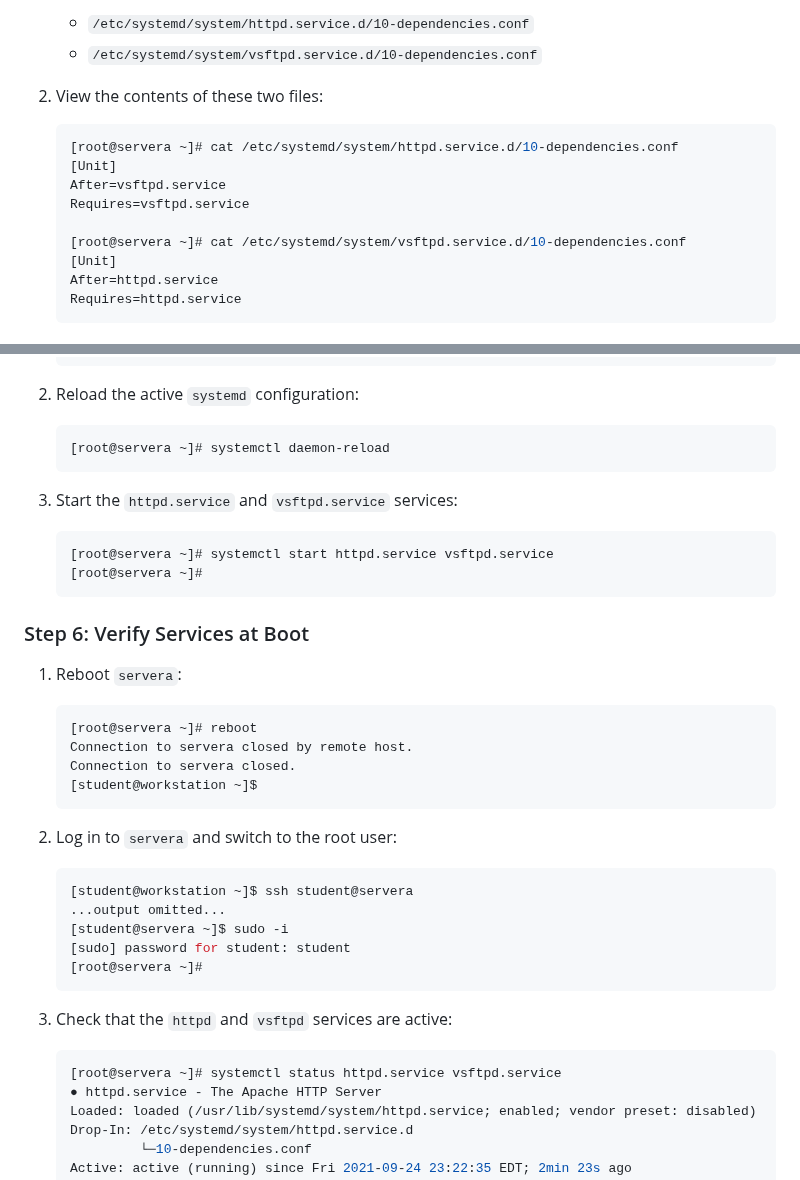
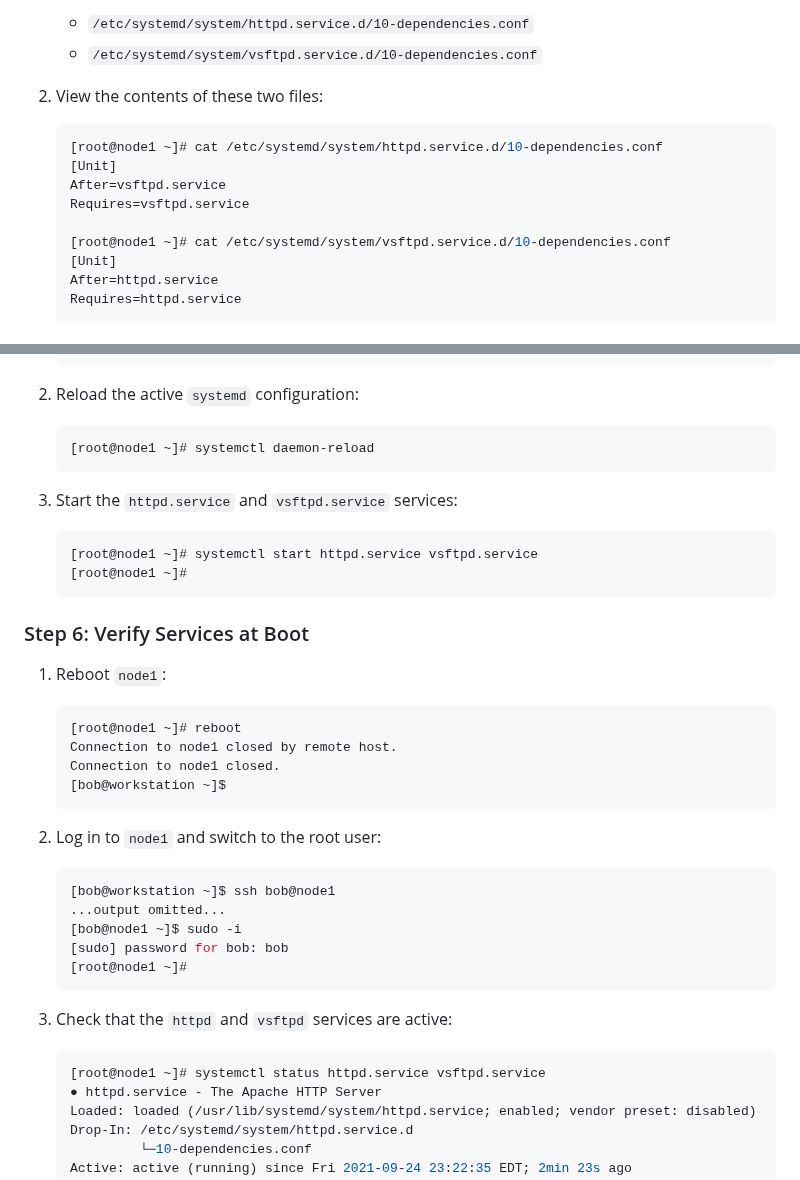
Before and after one commit to RedHatRanger/RHCA9Vagrant, a Markdown page: EX342_Linux_Troubleshooting/LABS/10_Identifying_and_Resolving_Failing_Services.md, 2 parts joined by grey strips. Drawn GitHub-style.

````diff
--- a/EX342_Linux_Troubleshooting/LABS/10_Identifying_and_Resolving_Failing_Services.md
+++ b/EX342_Linux_Troubleshooting/LABS/10_Identifying_and_Resolving_Failing_Services.md
@@ -96,12 +97,12 @@ Both services have start dependencies on each other. The `systemctl status` comm
 2. View the contents of these two files:
 
    ```bash
-   [root@servera ~]# cat /etc/systemd/system/httpd.service.d/10-dependencies.conf
+   [root@node1 ~]# cat /etc/systemd/system/httpd.service.d/10-dependencies.conf
    [Unit]
    After=vsftpd.service
    Requires=vsftpd.service
 
-   [root@servera ~]# cat /etc/systemd/system/vsftpd.service.d/10-dependencies.conf
+   [root@node1 ~]# cat /etc/systemd/system/vsftpd.service.d/10-dependencies.conf
    [Unit]
    After=httpd.service
    Requires=httpd.service
@@ -132,41 +133,41 @@ Change the `After` line for the `httpd` service to `Before`. Then reload `system
 2. Reload the active `systemd` configuration:
 
    ```bash
-   [root@servera ~]# systemctl daemon-reload
+   [root@node1 ~]# systemctl daemon-reload
    ```
 
 3. Start the `httpd.service` and `vsftpd.service` services:
 
    ```bash
-   [root@servera ~]# systemctl start httpd.service vsftpd.service
-   [root@servera ~]#
+   [root@node1 ~]# systemctl start httpd.service vsftpd.service
+   [root@node1 ~]#
    ```
 
 ### Step 6: Verify Services at Boot
 
-1. Reboot `servera`:
+1. Reboot `node1`:
 
    ```bash
-   [root@servera ~]# reboot
-   Connection to servera closed by remote host.
-   Connection to servera closed.
-   [student@workstation ~]$
+   [root@node1 ~]# reboot
+   Connection to node1 closed by remote host.
+   Connection to node1 closed.
+   [bob@workstation ~]$
    ```
 
-2. Log in to `servera` and switch to the root user:
+2. Log in to `node1` and switch to the root user:
 
    ```bash
-   [student@workstation ~]$ ssh student@servera
+   [bob@workstation ~]$ ssh bob@node1
    ...output omitted...
-   [student@servera ~]$ sudo -i
-   [sudo] password for student: student
-   [root@servera ~]#
+   [bob@node1 ~]$ sudo -i
+   [sudo] password for bob: bob
+   [root@node1 ~]#
    ```
 
 3. Check that the `httpd` and `vsftpd` services are active:
 
    ```bash
-   [root@servera ~]# systemctl status httpd.service vsftpd.service
+   [root@node1 ~]# systemctl status httpd.service vsftpd.service
    ● httpd.service - The Apache HTTP Server
    Loaded: loaded (/usr/lib/systemd/system/httpd.service; enabled; vendor preset: disabled)
    Drop-In: /etc/systemd/system/httpd.service.d
````
Also changed, not shown: other parts of EX342_Linux_Troubleshooting/LABS/10_Identifying_and_Resolving_Failing_Services.md (+22 -21 lines).
